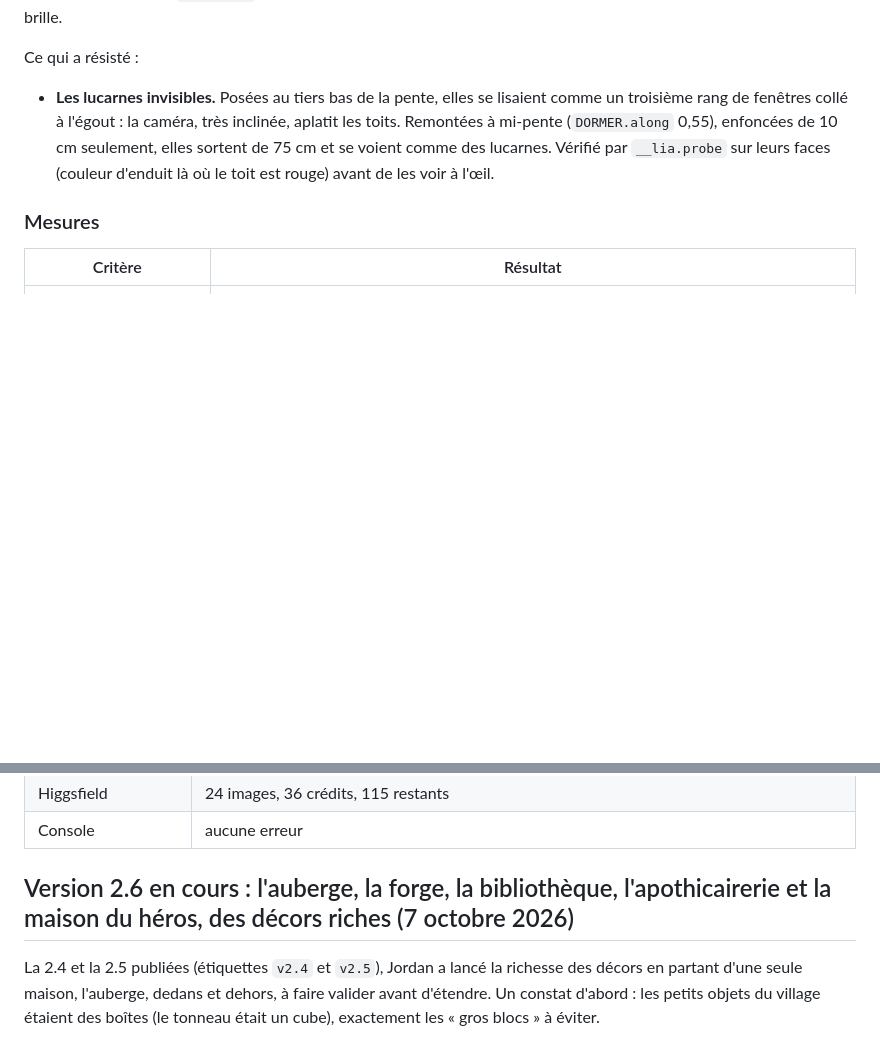
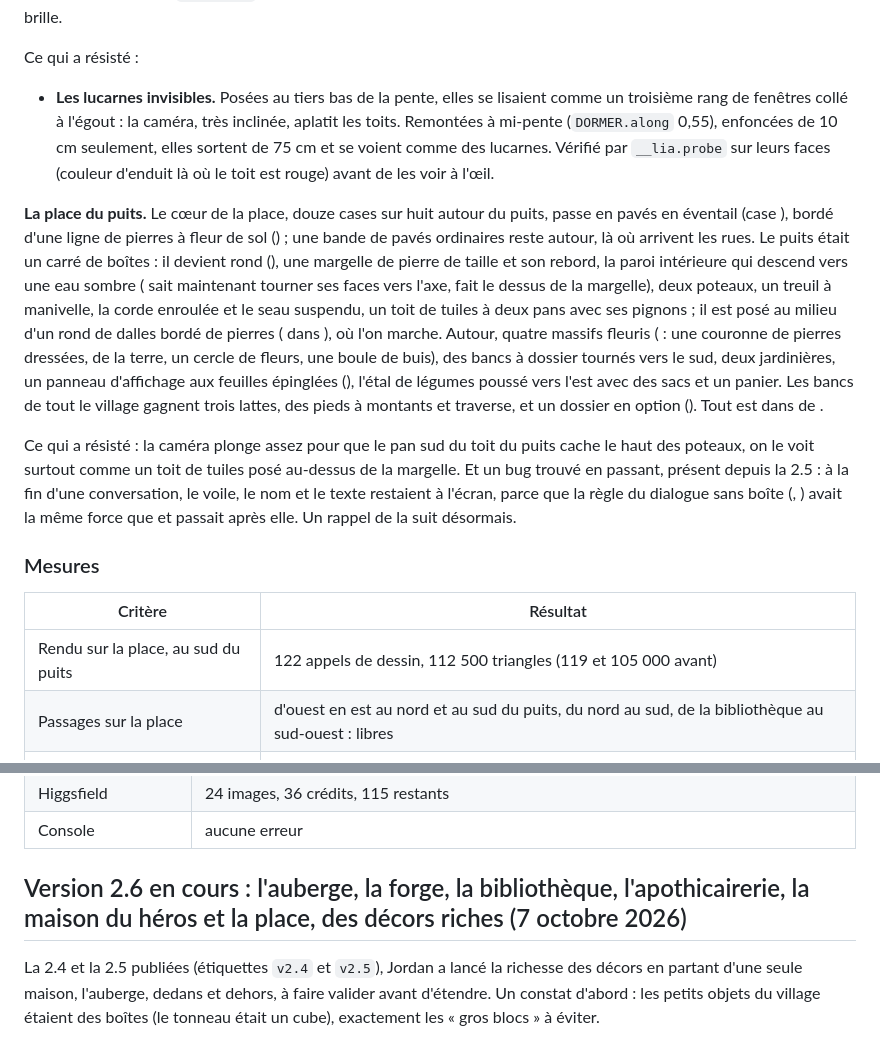
Before and after one commit to Amael-alt/elelhem, a Markdown page: docs/construction.md, 2 parts joined by grey strips. Rendered like a GitHub page; blank space fills up the shorter version.

Commit message:
Journal : la place du puits, et le dialogue qui ne se refermait plus
Co-Authored-By: Claude Opus 5.5 <noreply@anthropic.com>

```diff
--- a/docs/construction.md
+++ b/docs/construction.md
@@ -858,10 +858,16 @@ Ce qui a résisté :
 
 - **Les lucarnes invisibles.** Posées au tiers bas de la pente, elles se lisaient comme un troisième rang de fenêtres collé à l'égout : la caméra, très inclinée, aplatit les toits. Remontées à mi-pente (`DORMER.along` 0,55), enfoncées de 10 cm seulement, elles sortent de 75 cm et se voient comme des lucarnes. Vérifié par `__lia.probe` sur leurs faces (couleur d'enduit là où le toit est rouge) avant de les voir à l'œil.
 
+**La place du puits.** Le cœur de la place, douze cases sur huit autour du puits, passe en pavés en éventail (case ), bordé d'une ligne de pierres à fleur de sol () ; une bande de pavés ordinaires reste autour, là où arrivent les rues. Le puits était un carré de boîtes : il devient rond (), une margelle de pierre de taille et son rebord, la paroi intérieure qui descend vers une eau sombre ( sait maintenant tourner ses faces vers l'axe,  fait le dessus de la margelle), deux poteaux, un treuil à manivelle, la corde enroulée et le seau suspendu, un toit de tuiles à deux pans avec ses pignons ; il est posé au milieu d'un rond de dalles bordé de pierres ( dans ), où l'on marche. Autour, quatre massifs fleuris ( : une couronne de pierres dressées, de la terre, un cercle de fleurs, une boule de buis), des bancs à dossier tournés vers le sud, deux jardinières, un panneau d'affichage aux feuilles épinglées (), l'étal de légumes poussé vers l'est avec des sacs et un panier. Les bancs de tout le village gagnent trois lattes, des pieds à montants et traverse, et un dossier en option (). Tout est dans  de .
+
+Ce qui a résisté : la caméra plonge assez pour que le pan sud du toit du puits cache le haut des poteaux, on le voit surtout comme un toit de tuiles posé au-dessus de la margelle. Et un bug trouvé en passant, présent depuis la 2.5 : à la fin d'une conversation, le voile, le nom et le texte restaient à l'écran, parce que la règle du dialogue sans boîte (, ) avait la même force que  et passait après elle. Un rappel de  la suit désormais.
+
 ### Mesures
 
 | Critère | Résultat |
 |---|---|
+| Rendu sur la place, au sud du puits | 122 appels de dessin, 112 500 triangles (119 et 105 000 avant) |
+| Passages sur la place | d'ouest en est au nord et au sud du puits, du nord au sud, de la bibliothèque au sud-ouest : libres |
 | Rendu devant l'auberge | 118 appels de dessin, 73 650 triangles (63 700 avant les façades) |
 | Maisons | six maisons : volets sur 24 fenêtres, quatre lucarnes, quatre enseignes, cinq lanternes murales |
 | Console | aucune erreur |
@@ -899,7 +905,7 @@ Ce qui a résisté :
 | Higgsfield | 24 images, 36 crédits, 115 restants |
 | Console | aucune erreur |
 
-## Version 2.6 en cours : l'auberge, la forge, la bibliothèque, l'apothicairerie et la maison du héros, des décors riches (7 octobre 2026)
+## Version 2.6 en cours : l'auberge, la forge, la bibliothèque, l'apothicairerie, la maison du héros et la place, des décors riches (7 octobre 2026)
 
 La 2.4 et la 2.5 publiées (étiquettes `v2.4` et `v2.5`), Jordan a lancé la richesse des décors en partant d'une seule maison, l'auberge, dedans et dehors, à faire valider avant d'étendre. Un constat d'abord : les petits objets du village étaient des boîtes (le tonneau était un cube), exactement les « gros blocs » à éviter.
 
```
Also changed, not shown: docs/suite.md (+3 -3 lines).
